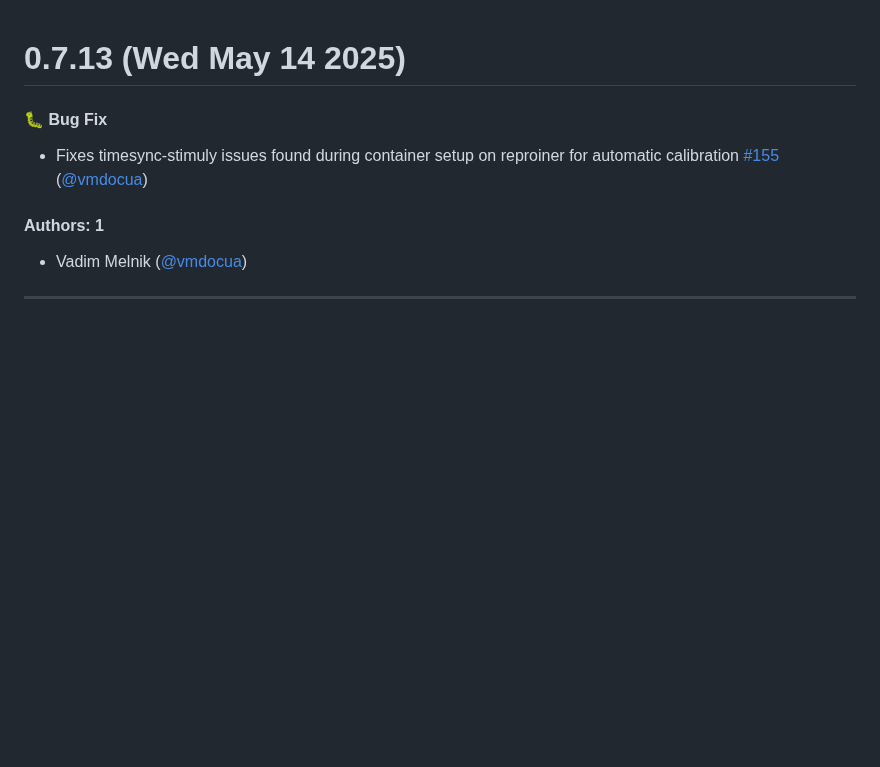
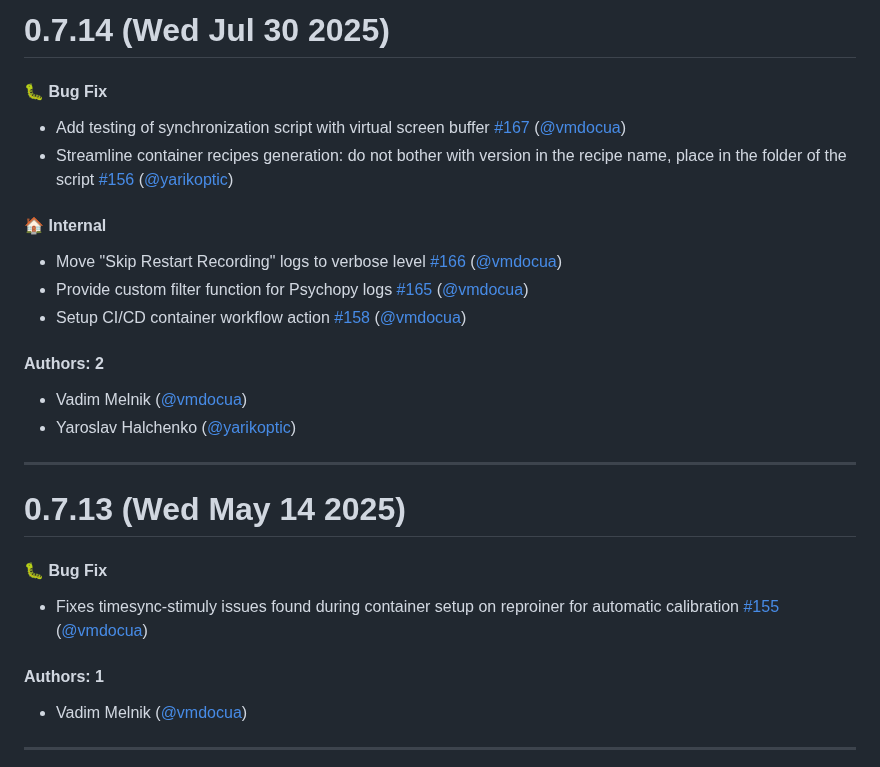
Before and after one commit to ReproNim/reprostim, a Markdown page: CHANGELOG.md, the part around the change. GitHub-like rendering; blank space fills up the shorter version.

Commit message:
Update CHANGELOG.md [skip ci]

```diff
--- a/CHANGELOG.md
+++ b/CHANGELOG.md
@@ -1,3 +1,23 @@
+# 0.7.14 (Wed Jul 30 2025)
+
+#### 🐛 Bug Fix
+
+- Add testing of synchronization script with virtual screen buffer [#167](https://github.com/ReproNim/reprostim/pull/167) ([@vmdocua](https://github.com/vmdocua))
+- Streamline container recipes generation: do not bother with version in the recipe name, place in the folder of the script [#156](https://github.com/ReproNim/reprostim/pull/156) ([@yarikoptic](https://github.com/yarikoptic))
+
+#### 🏠 Internal
+
+- Move "Skip Restart Recording" logs to verbose level [#166](https://github.com/ReproNim/reprostim/pull/166) ([@vmdocua](https://github.com/vmdocua))
+- Provide custom filter function for Psychopy logs [#165](https://github.com/ReproNim/reprostim/pull/165) ([@vmdocua](https://github.com/vmdocua))
+- Setup CI/CD container workflow action [#158](https://github.com/ReproNim/reprostim/pull/158) ([@vmdocua](https://github.com/vmdocua))
+
+#### Authors: 2
+
+- Vadim Melnik ([@vmdocua](https://github.com/vmdocua))
+- Yaroslav Halchenko ([@yarikoptic](https://github.com/yarikoptic))
+
+---
+
 # 0.7.13 (Wed May 14 2025)
 
 #### 🐛 Bug Fix
```
